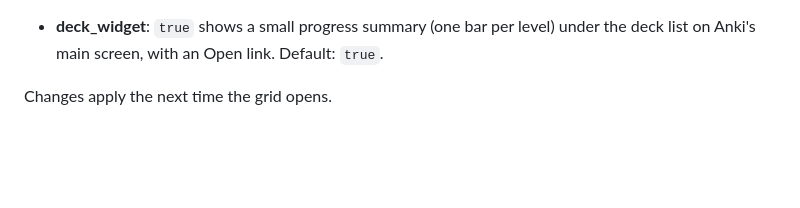
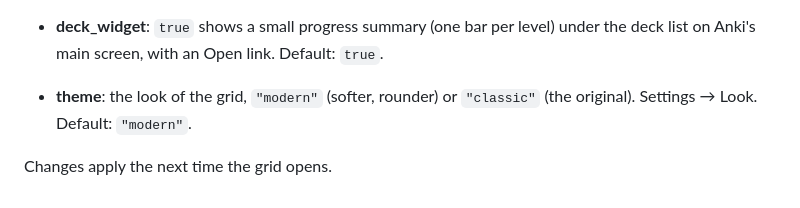
Before and after one commit to bpachniewsk1/anki-hanzi-grid, a Markdown page: config.md, the part around the change. Rendered like a GitHub page; blank space fills up the shorter version.

```diff
--- a/config.md
+++ b/config.md
@@ -13,5 +13,6 @@ The easiest way to change these is the **⚙ Settings** button in the grid (the
 
 - **weak_lapses**: how often you must have forgotten a card (Anki's lapses count) for it to get a red "weak" dot. Default: `3`.
 - **deck_widget**: `true` shows a small progress summary (one bar per level) under the deck list on Anki's main screen, with an Open link. Default: `true`.
+- **theme**: the look of the grid, `"modern"` (softer, rounder) or `"classic"` (the original). Settings → Look. Default: `"modern"`.
 
 Changes apply the next time the grid opens.
```
Also changed, not shown: CHANGELOG.md (+7 -0 lines), README.md (+5 -0 lines), screenshots/character.png, screenshots/grammar.png, screenshots/grid.png, screenshots/measure-words.png, screenshots/words.png, 8 other files.
